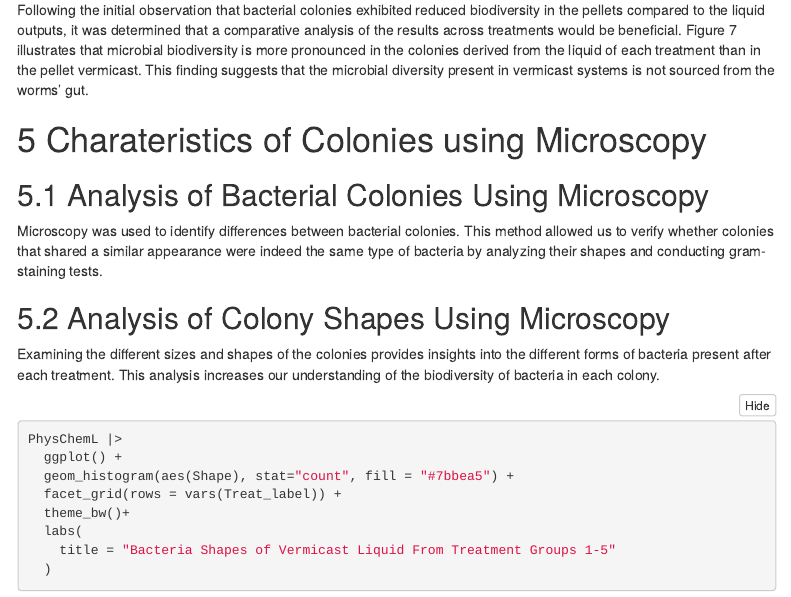
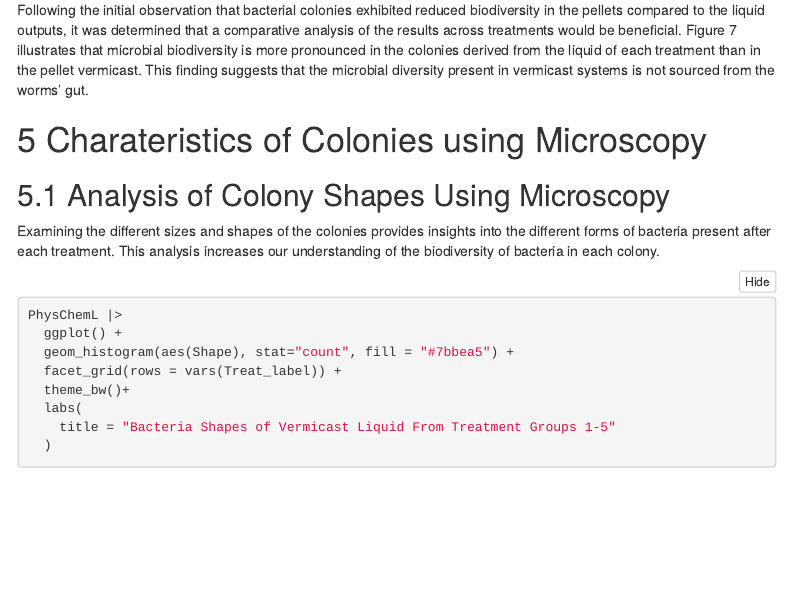
Before and after one commit to BIOL3111MtA2024/worm_composting, an R Markdown document (Code/WormDataImport.Rmd): the page in a window 1100 px wide, from 6840 px down. Rendered offline with R 4.5, knitr and Pandoc, with nearby package versions; some code elsewhere in the file could not run offline; menus at the side of the page are left out.

```diff
--- a/Code/WormDataImport.Rmd
+++ b/Code/WormDataImport.Rmd
@@ -248,10 +248,6 @@
 
 # Charateristics of Colonies using Microscopy
 
-## Analysis of Bacterial Colonies Using Microscopy
-
-Microscopy was used to identify differences between bacterial colonies. This method allowed us to verify whether colonies that shared a similar appearance were indeed the same type of bacteria by analyzing their shapes and conducting gram-staining tests.
-
 ## Analysis of Colony Shapes Using Microscopy
 
 Examining the different sizes and shapes of the colonies provides insights into the different forms of bacteria present after each treatment. This analysis increases our understanding of the biodiversity of bacteria in each colony.
```
